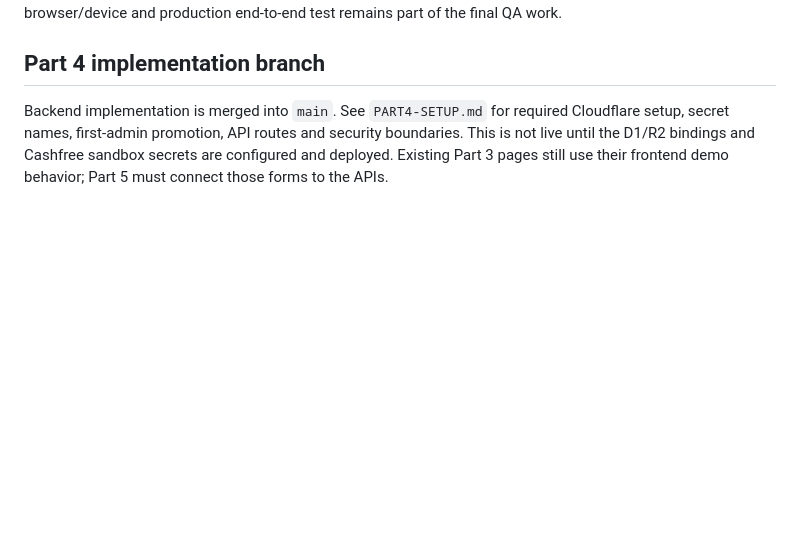
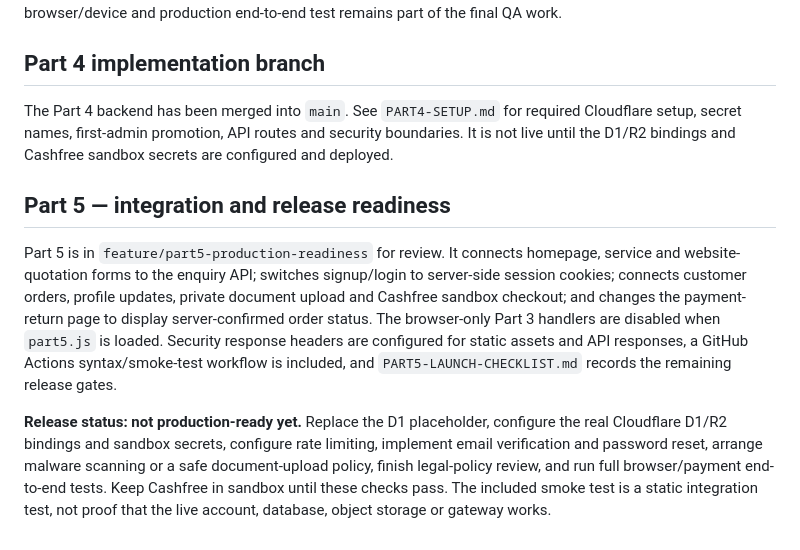
Before and after one commit to arpit-ae/GOAXIS, a Markdown page: README.md, the part around the change. Drawn GitHub-style; blank space fills up the shorter version.

Commit message:
docs: track Part 5 integrations and production blockers

```diff
--- a/README.md
+++ b/README.md
@@ -61,4 +61,10 @@ The implementation was checked for the existence of all Part 2 files, local page
 
 ## Part 4 implementation branch
 
-Backend implementation is merged into `main`. See `PART4-SETUP.md` for required Cloudflare setup, secret names, first-admin promotion, API routes and security boundaries. This is not live until the D1/R2 bindings and Cashfree sandbox secrets are configured and deployed. Existing Part 3 pages still use their frontend demo behavior; Part 5 must connect those forms to the APIs.
+The Part 4 backend has been merged into `main`. See `PART4-SETUP.md` for required Cloudflare setup, secret names, first-admin promotion, API routes and security boundaries. It is not live until the D1/R2 bindings and Cashfree sandbox secrets are configured and deployed.
+
+## Part 5 — integration and release readiness
+
+Part 5 is in `feature/part5-production-readiness` for review. It connects homepage, service and website-quotation forms to the enquiry API; switches signup/login to server-side session cookies; connects customer orders, profile updates, private document upload and Cashfree sandbox checkout; and changes the payment-return page to display server-confirmed order status. The browser-only Part 3 handlers are disabled when `part5.js` is loaded. Security response headers are configured for static assets and API responses, a GitHub Actions syntax/smoke-test workflow is included, and `PART5-LAUNCH-CHECKLIST.md` records the remaining release gates.
+
+**Release status: not production-ready yet.** Replace the D1 placeholder, configure the real Cloudflare D1/R2 bindings and sandbox secrets, configure rate limiting, implement email verification and password reset, arrange malware scanning or a safe document-upload policy, finish legal-policy review, and run full browser/payment end-to-end tests. Keep Cashfree in sandbox until these checks pass. The included smoke test is a static integration test, not proof that the live account, database, object storage or gateway works.
```
